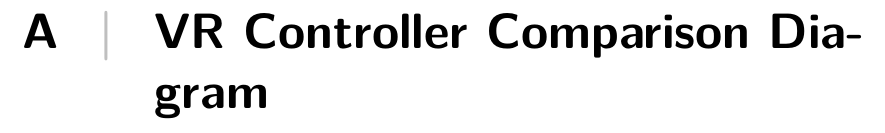
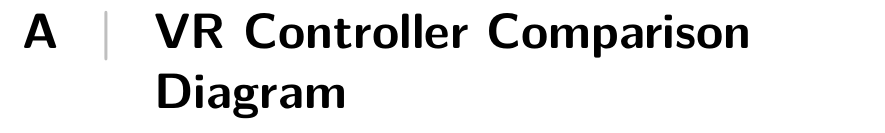
Before and after one commit to phillipphoenix/HandsVRThesis, a LaTeX thesis (preamble.tex): part of page 106 of 121, cut so that both start at the same text. Compiled offline with pdfLaTeX.

Commit message:
Split the title to be better looking.

```diff
--- a/preamble.tex
+++ b/preamble.tex
@@ -243,7 +243,7 @@ This paper presents our work with hands in virtual reality (VR) and especially o
 \vspace*{\fill}%
 \vspace*{\dimexpr-50\p@-\baselineskip}% Remove the initial
 %% -default- 50pt gap (plus 1 line)
-\chapter{VR Controller Comparison Diagram}
+\chapter{VR Controller Comparison\\ Diagram}
 \label{apx:vrControllerComparison}
 \vspace*{\fill}%
 \endgroup%
```
